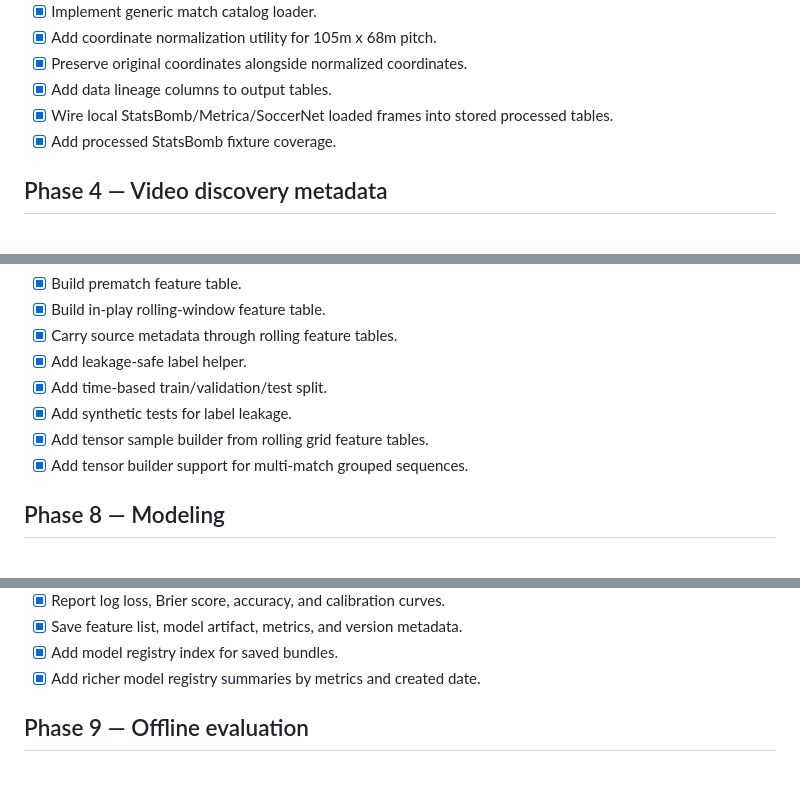
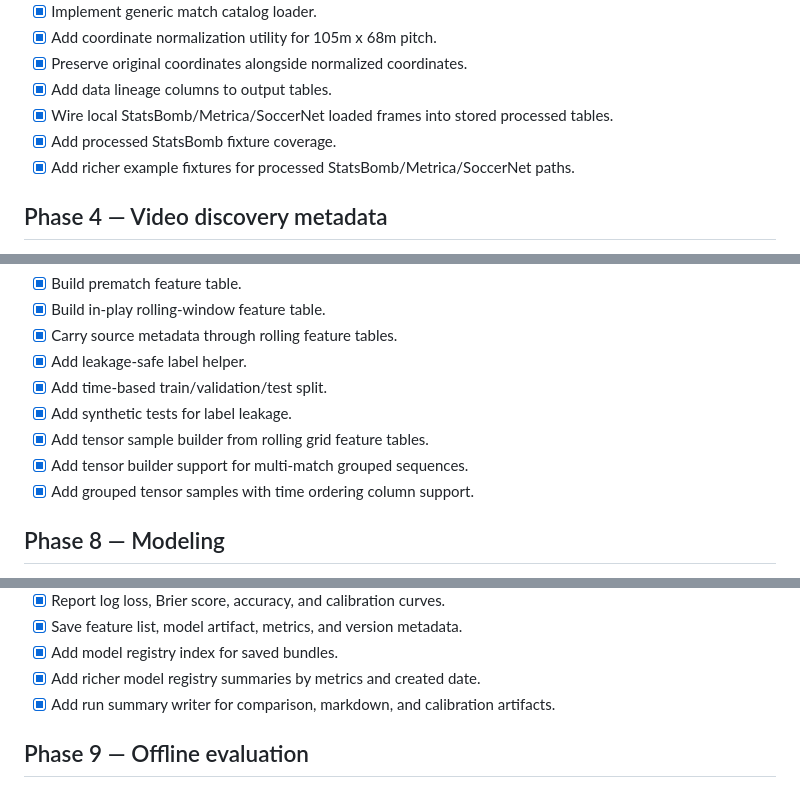
Before and after one commit to scottjoyner/soccer-analytics, a Markdown page: TODO.md, 3 parts joined by grey strips. Rendered like a GitHub page.

```diff
--- a/TODO.md
+++ b/TODO.md
@@ -41,6 +42,7 @@
 - [x] Add data lineage columns to output tables.
 - [x] Wire local StatsBomb/Metrica/SoccerNet loaded frames into stored processed tables.
 - [x] Add processed StatsBomb fixture coverage.
+- [x] Add richer example fixtures for processed StatsBomb/Metrica/SoccerNet paths.
 
 ## Phase 4 — Video discovery metadata
 
@@ -90,6 +94,7 @@
 - [x] Add synthetic tests for label leakage.
 - [x] Add tensor sample builder from rolling grid feature tables.
 - [x] Add tensor builder support for multi-match grouped sequences.
+- [x] Add grouped tensor samples with time ordering column support.
 
 ## Phase 8 — Modeling
 
@@ -111,6 +116,7 @@
 - [x] Save feature list, model artifact, metrics, and version metadata.
 - [x] Add model registry index for saved bundles.
 - [x] Add richer model registry summaries by metrics and created date.
+- [x] Add run summary writer for comparison, markdown, and calibration artifacts.
 
 ## Phase 9 — Offline evaluation
 
```
Also changed, not shown: other parts of TODO.md (+12 -5 lines).
